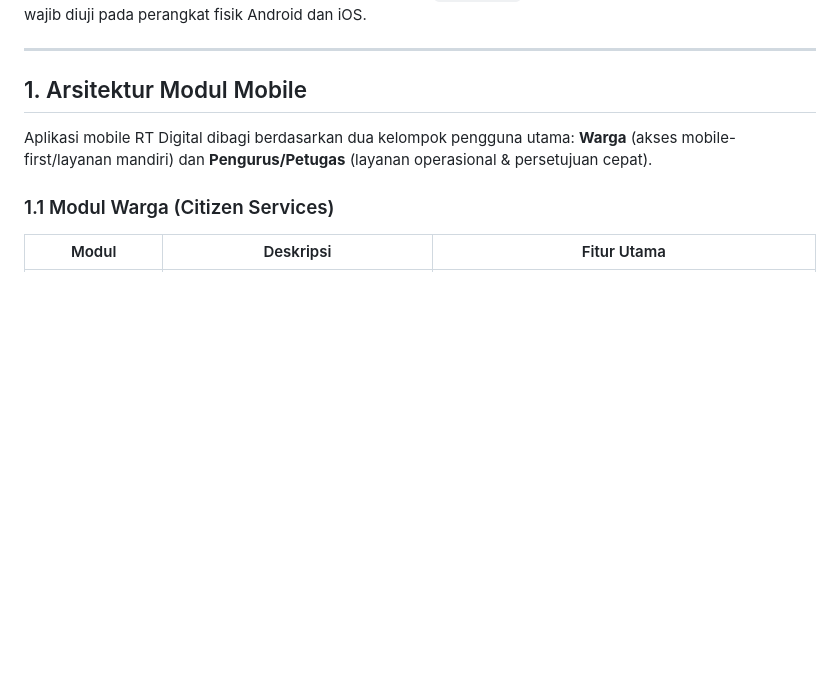
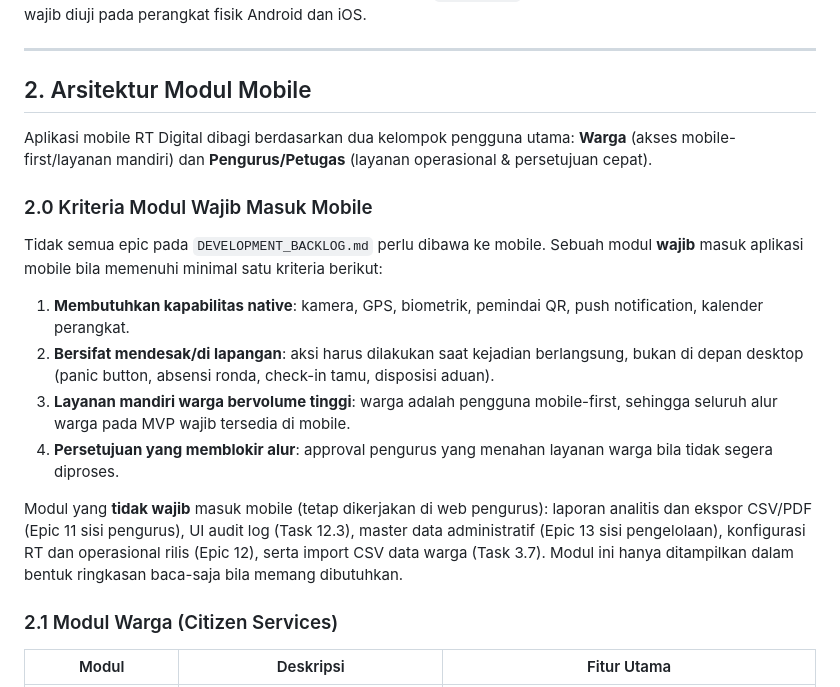
Before and after one commit to maspriyambodo/rtdigital, a Markdown page: MOBILE_DEVELOPMENT_DOC.md, the part around one of its changes. Rendered like a GitHub page; blank space fills up the shorter version.

```diff
--- a/MOBILE_DEVELOPMENT_DOC.md
+++ b/MOBILE_DEVELOPMENT_DOC.md
@@ -23,11 +23,22 @@ Dokumen ini mendefinisikan ruang lingkup, arsitektur teknis, arsitektur modul, d
 
 ---
 
-## 1. Arsitektur Modul Mobile
+## 2. Arsitektur Modul Mobile
 
 Aplikasi mobile RT Digital dibagi berdasarkan dua kelompok pengguna utama: **Warga** (akses mobile-first/layanan mandiri) dan **Pengurus/Petugas** (layanan operasional & persetujuan cepat).
 
-### 1.1 Modul Warga (Citizen Services)
+### 2.0 Kriteria Modul Wajib Masuk Mobile
+
+Tidak semua epic pada `DEVELOPMENT_BACKLOG.md` perlu dibawa ke mobile. Sebuah modul **wajib** masuk aplikasi mobile bila memenuhi minimal satu kriteria berikut:
+
+1. **Membutuhkan kapabilitas native**: kamera, GPS, biometrik, pemindai QR, push notification, kalender perangkat.
+2. **Bersifat mendesak/di lapangan**: aksi harus dilakukan saat kejadian berlangsung, bukan di depan desktop (panic button, absensi ronda, check-in tamu, disposisi aduan).
+3. **Layanan mandiri warga bervolume tinggi**: warga adalah pengguna mobile-first, sehingga seluruh alur warga pada MVP wajib tersedia di mobile.
+4. **Persetujuan yang memblokir alur**: approval pengurus yang menahan layanan warga bila tidak segera diproses.
+
+Modul yang **tidak wajib** masuk mobile (tetap dikerjakan di web pengurus): laporan analitis dan ekspor CSV/PDF (Epic 11 sisi pengurus), UI audit log (Task 12.3), master data administratif (Epic 13 sisi pengelolaan), konfigurasi RT dan operasional rilis (Epic 12), serta import CSV data warga (Task 3.7). Modul ini hanya ditampilkan dalam bentuk ringkasan baca-saja bila memang dibutuhkan.
+
+### 2.1 Modul Warga (Citizen Services)
 
 | Modul | Deskripsi | Fitur Utama |
 |---|---|---|
```
Also changed, not shown: other parts of MOBILE_DEVELOPMENT_DOC.md (+17 -9 lines).
